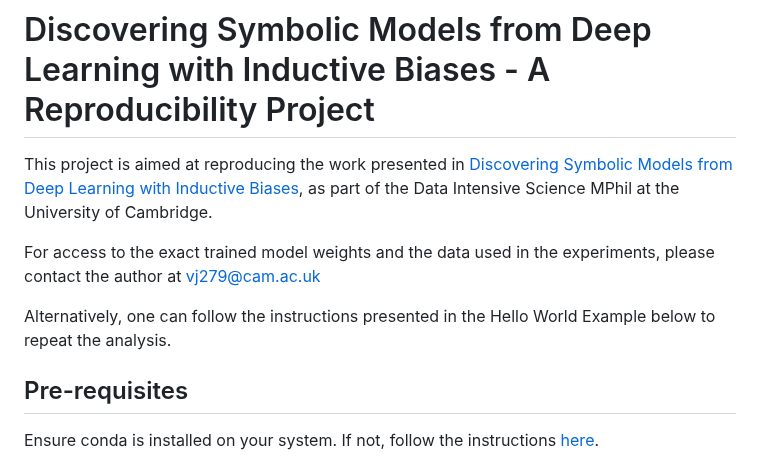
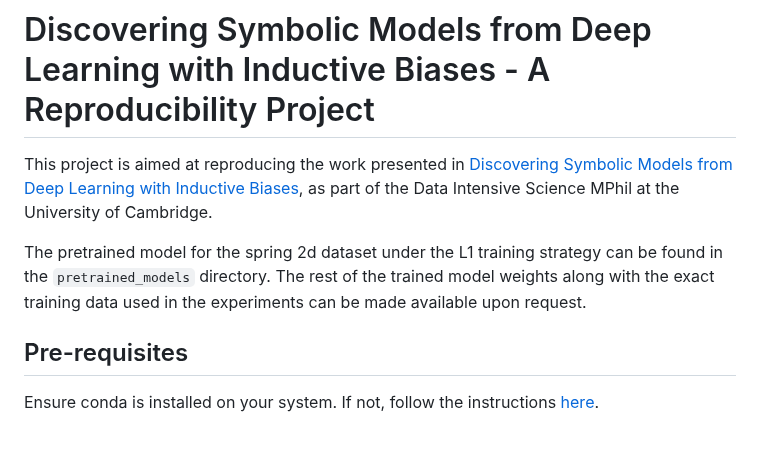
Before and after one commit to VishalJ99/symbolic_distillation, a Markdown page: README.md, the part around the change. Drawn GitHub-style; blank space fills up the shorter version.

```diff
--- a/README.md
+++ b/README.md
@@ -2,9 +2,8 @@
 
 This project is aimed at reproducing the work presented in [Discovering Symbolic Models from Deep Learning with Inductive Biases](https://arxiv.org/abs/2006.11287), as part of the Data Intensive Science MPhil at the University of Cambridge.
 
-For access to the exact trained model weights and the data used in the experiments, please contact the author at vj279@cam.ac.uk
-
-Alternatively, one can follow the instructions presented in the Hello World Example below to repeat the analysis.
+The pretrained model for the spring 2d dataset under the L1 training strategy can be found in the `pretrained_models` directory.
+The rest of the trained model weights along with the exact training data used in the experiments can be made available upon request.
 
 ## Pre-requisites
 Ensure conda is installed on your system. If not, follow the instructions [here](https://docs.conda.io/projects/conda/en/latest/user-guide/install/index.html).
```
